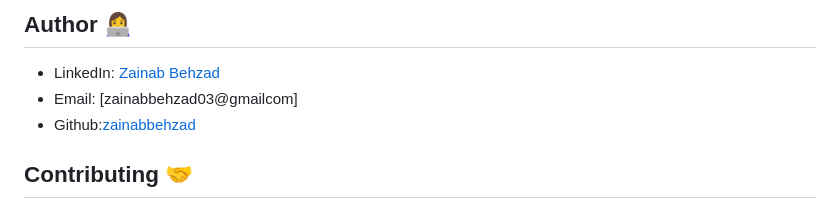
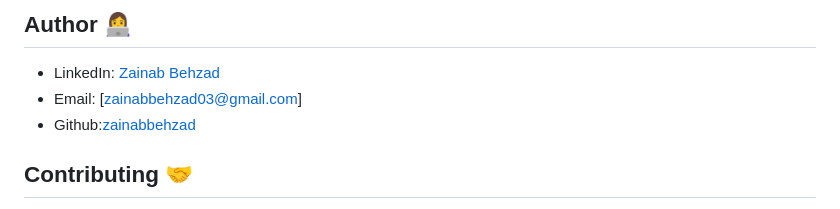
Before and after one commit to zainabbehzad/technical-documentation-page, a Markdown page: README.md, the part around the change. GitHub-like rendering.

```diff
--- a/README.md
+++ b/README.md
@@ -46,7 +46,7 @@ Share and contribute: If you find this project helpful, consider sharing it with
 ## Author 👩‍💻
 
 - LinkedIn: [Zainab Behzad](https://www.linkedin.com/in/zainab-behzad-3126692b5)
-- Email: [zainabbehzad03@gmailcom]
+- Email: [zainabbehzad03@gmail.com]
 - Github:[zainabbehzad](https://github.com/)
 
 ## Contributing 🤝
```
